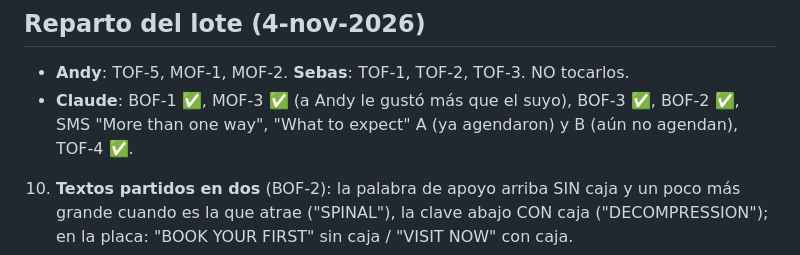
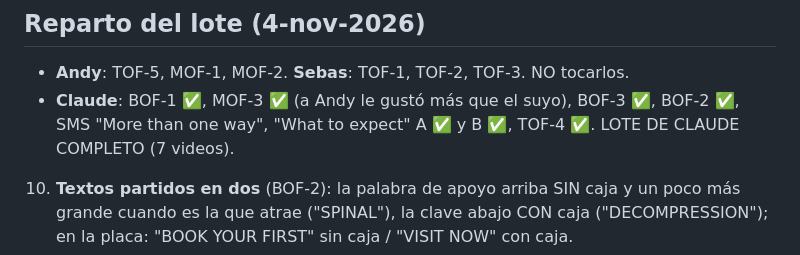
Before and after one commit to marcogaluemorales23-oss/editor-redes, a Markdown page: marcas/spine-labs/estilo.md, the part around the change. Drawn GitHub-style.

Commit message:
spine-labs: What to expect A y B renderizados; lote de Claude completo
Co-Authored-By: Claude Opus 5.5 <noreply@anthropic.com>
Claude-Session: https://claude.ai/code/session_015sqXW1fVbc81SNqNhjmNQx

```diff
--- a/marcas/spine-labs/estilo.md
+++ b/marcas/spine-labs/estilo.md
@@ -41,7 +41,7 @@ Lote de 14 videos de Meta Ads + SMS/email para Andy (nov-2026). Guiones en la ca
 ## Reparto del lote (4-nov-2026)
 - **Andy**: TOF-5, MOF-1, MOF-2.  **Sebas**: TOF-1, TOF-2, TOF-3.  NO tocarlos.
 - **Claude**: BOF-1 ✅, MOF-3 ✅ (a Andy le gustó más que el suyo), BOF-3 ✅, BOF-2 ✅, SMS "More than one way",
-  "What to expect" A (ya agendaron) y B (aún no agendan), TOF-4 ✅.
+  "What to expect" A ✅ y B ✅, TOF-4 ✅. LOTE DE CLAUDE COMPLETO (7 videos).
 10. **Textos partidos en dos** (BOF-2): la palabra de apoyo arriba SIN caja y un poco más grande cuando es la que
     atrae ("SPINAL"), la clave abajo CON caja ("DECOMPRESSION"); en la placa: "BOOK YOUR FIRST" sin caja / "VISIT NOW" con caja.
 11. **Material de celular** (videos de Izzy, horizontales y de baja resolución): va como recuadro centrado sobre el
```
